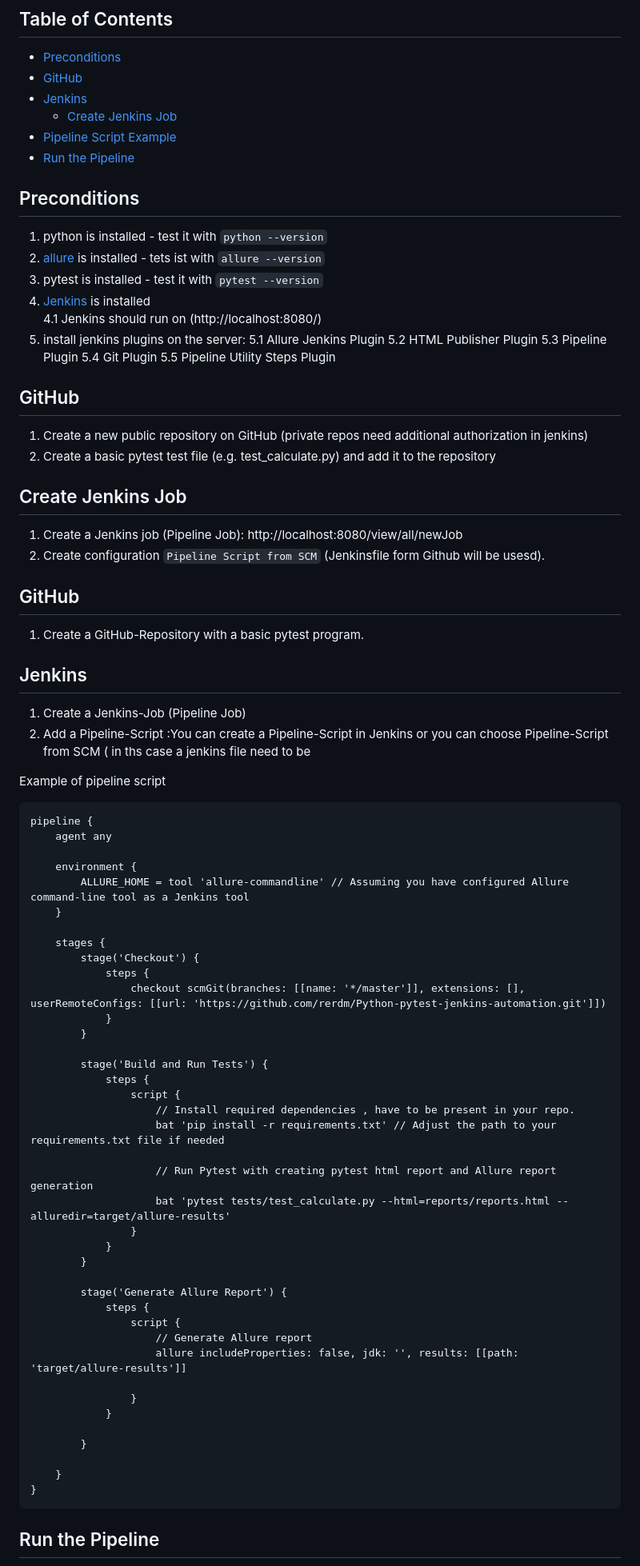
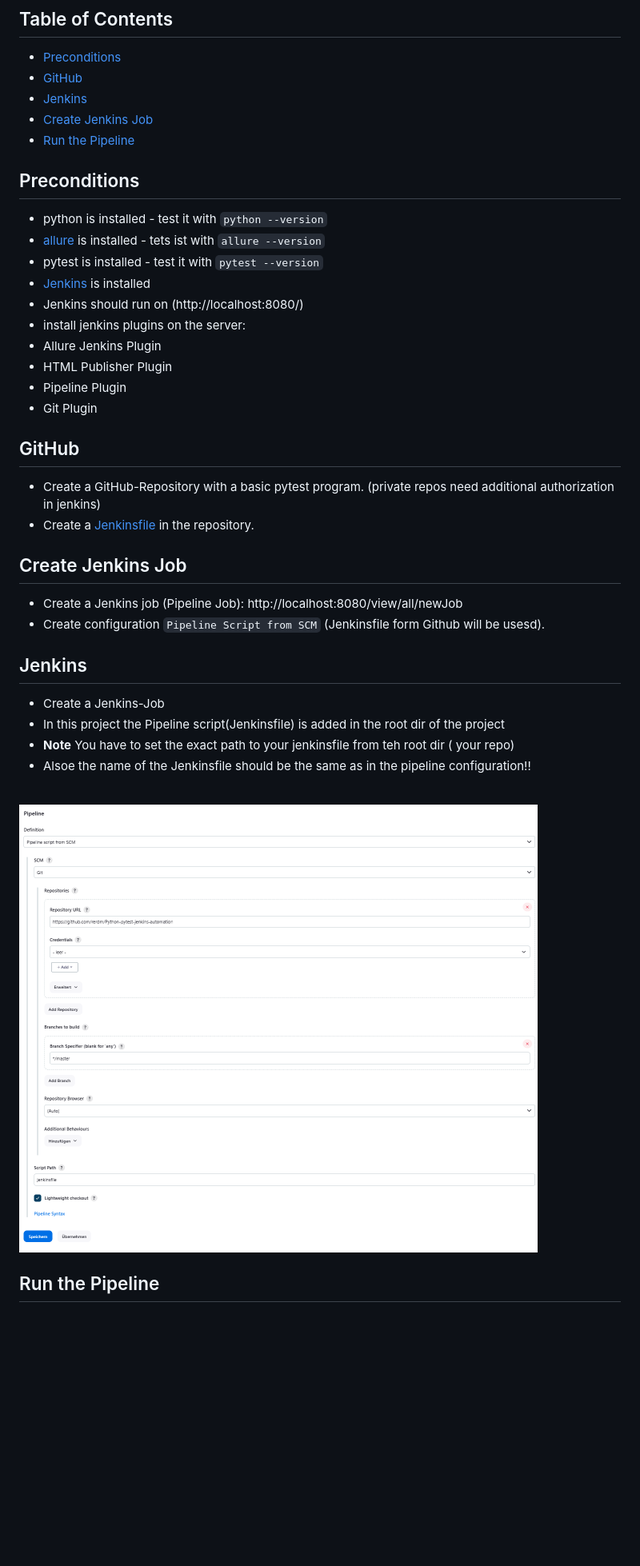
Before and after one commit to rerdm/Python-pytest-jenkins-automation, a Markdown page: README.md, the part around the change printed below. Shown: that part at 80% size. Drawn GitHub-style; pictures changed too: img/Job_config.PNG (added); blank space fills up the shorter version.

Commit message:
final commir

````diff
--- a/README.md
+++ b/README.md
@@ -6,85 +6,42 @@ This project demonstrates a minimal testing pipeline using pytest for test execu
 - [Preconditions](#preconditions)
 - [GitHub](#github)
 - [Jenkins](#jenkins)
-  - [Create Jenkins Job](#create-jenkins-job)
-- [Pipeline Script Example](#pipeline-script-example)
+- [Create Jenkins Job](#create-jenkins-job)
 - [Run the Pipeline](#run-the-pipeline)
 
 ## Preconditions
 
-1. python is installed - test it with `python --version`
-2. [allure](https://repo.maven.apache.org/maven2/io/qameta/allure/allure-commandline/2.14.0/allure-commandline-2.14.0.zip) is installed - tets ist with `allure --version`
-3. pytest is installed  - test it with `pytest --version`
-4. [Jenkins](https://www.jenkins.io/doc/book/installing/windows/) is installed<br>
-4.1 Jenkins should run on (http://localhost:8080/)
-5. install jenkins plugins on the server:
-5.1 Allure Jenkins Plugin
-5.2 HTML Publisher Plugin
-5.3 Pipeline Plugin
-5.4 Git Plugin
-5.5 Pipeline Utility Steps Plugin
+- python is installed - test it with `python --version`
+- [allure](https://repo.maven.apache.org/maven2/io/qameta/allure/allure-commandline/2.14.0/allure-commandline-2.14.0.zip) is installed - tets ist with `allure --version`
+- pytest is installed  - test it with `pytest --version`
+- [Jenkins](https://www.jenkins.io/doc/book/installing/windows/) is installed<br>
+- Jenkins should run on (http://localhost:8080/)
+- install jenkins plugins on the server:
+- Allure Jenkins Plugin
+- HTML Publisher Plugin
+- Pipeline Plugin
+- Git Plugin
 
 ## GitHub
 
-1. Create a new public repository on GitHub (private repos need additional authorization in jenkins)
-2. Create a basic pytest test file (e.g. test_calculate.py) and add it to the repository
+- Create a GitHub-Repository with a basic pytest program. (private repos need additional authorization in jenkins)
+- Create a [Jenkinsfile](Jenkinsfile) in the repository.
 
 ## Create Jenkins Job
 
-1. Create a Jenkins job (Pipeline Job): http://localhost:8080/view/all/newJob <br>
-2. Create configuration `Pipeline Script from SCM`  (Jenkinsfile form Github will be usesd).<br>
+- Create a Jenkins job (Pipeline Job): http://localhost:8080/view/all/newJob <br>
+- Create configuration `Pipeline Script from SCM`  (Jenkinsfile form Github will be usesd).<br>
 
 
-## GitHub
-1. Create a GitHub-Repository with a basic pytest program.
+## Jenkins
+- Create a Jenkins-Job
+- In this project the Pipeline script(Jenkinsfile) is added in the root dir of the project
+- <b>Note</b> You have to set the exact path to your jenkinsfile from teh root dir ( your repo)
+- Alsoe the name of the Jenkinsfile should be the same as in the pipeline configuration!! <br>
+<br>
 
-## Jenkins
-1. Create a Jenkins-Job (Pipeline Job)
-2. Add a Pipeline-Script :You can create a Pipeline-Script in Jenkins or you can choose Pipeline-Script from SCM ( in ths case a jenkins file need to be
-
-Example of pipeline script
-
-```
-pipeline {
-    agent any
-
-    environment {
-        ALLURE_HOME = tool 'allure-commandline' // Assuming you have configured Allure command-line tool as a Jenkins tool
-    }
-
-    stages {
-        stage('Checkout') {
-            steps {
-                checkout scmGit(branches: [[name: '*/master']], extensions: [], userRemoteConfigs: [[url: 'https://github.com/rerdm/Python-pytest-jenkins-automation.git']])
-            }
-        }
-
-        stage('Build and Run Tests') {
-            steps {
-                script {
-                    // Install required dependencies , have to be present in your repo.
-                    bat 'pip install -r requirements.txt' // Adjust the path to your requirements.txt file if needed
-
-                    // Run Pytest with creating pytest html report and Allure report generation
-                    bat 'pytest tests/test_calculate.py --html=reports/reports.html --alluredir=target/allure-results'
-                }
-            }
-        }
-
-        stage('Generate Allure Report') {
-            steps {
-                script {
-                    // Generate Allure report
-                    allure includeProperties: false, jdk: '', results: [[path: 'target/allure-results']]
-
-                }
-            }
-
-        }
-
-    }
-}
-```
+![Jenkins job pipeline configuration](img/Job_config.PNG)
+<br>
 
 ## Run the Pipeline
 
````
Also changed, not shown: other parts of README.md (+15 -3 lines), img/Allure_dashboard.PNG (added), img/Job_executed.PNG (added).
